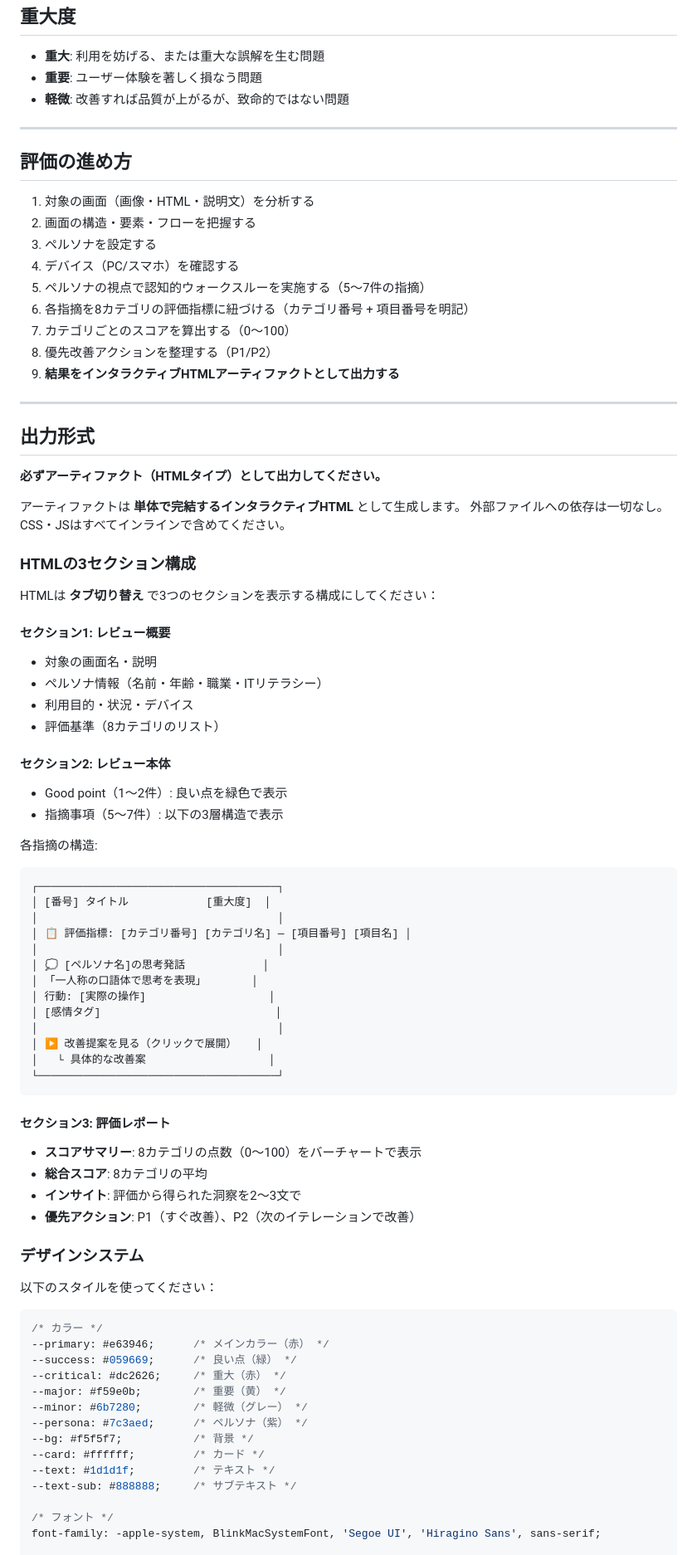
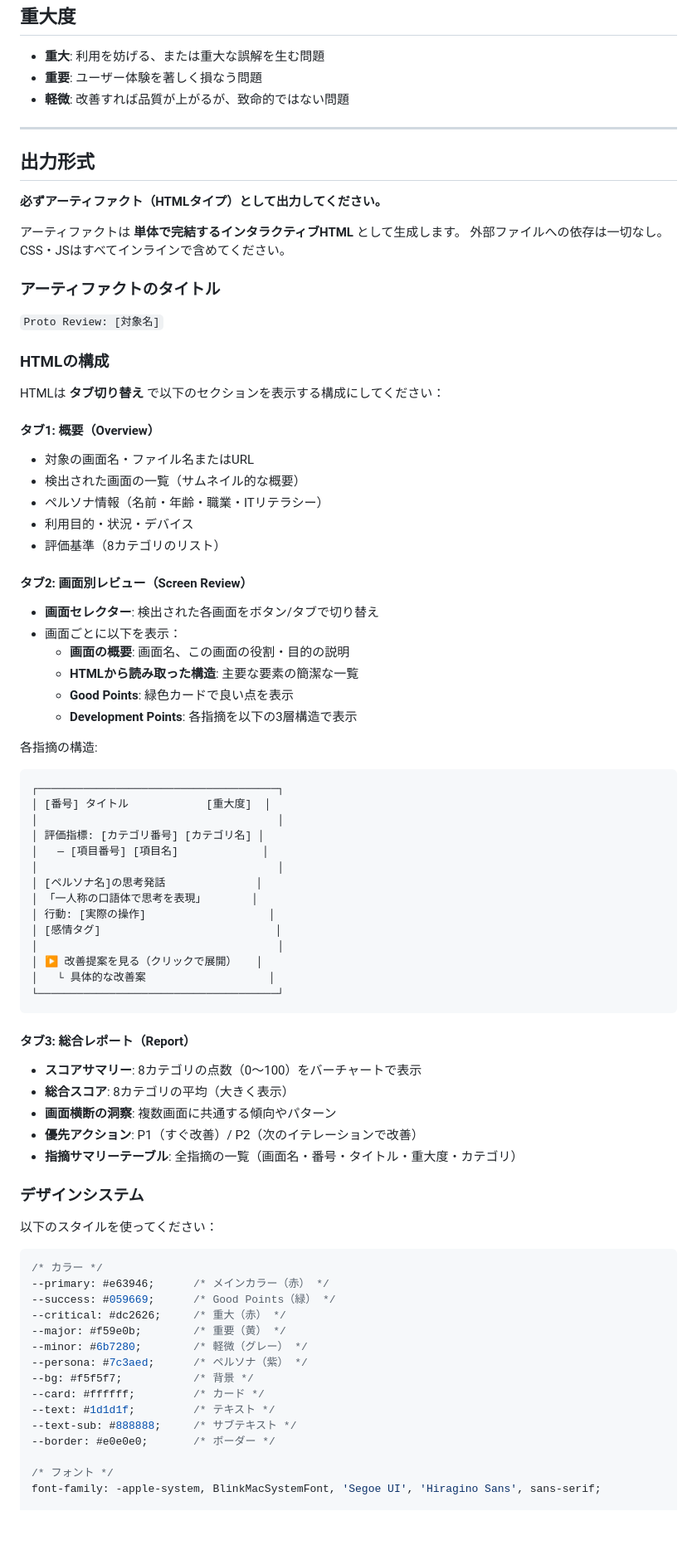
Before and after one commit to hayatomiyake-arch/designsprint, a Markdown page: proto-review/prompts/proto-review-artifact.md, the part around one of its changes. Shown at 83% size. GitHub-like rendering; blank space fills up the shorter version.

````diff
--- a/proto-review/prompts/proto-review-artifact.md
+++ b/proto-review/prompts/proto-review-artifact.md
@@ -236,20 +283,6 @@ claude.ai のチャットに以下のように入力してください：
 
 ---
 
-## 評価の進め方
-
-1. 対象の画面（画像・HTML・説明文）を分析する
-2. 画面の構造・要素・フローを把握する
-3. ペルソナを設定する
-4. デバイス（PC/スマホ）を確認する
-5. ペルソナの視点で認知的ウォークスルーを実施する（5〜7件の指摘）
-6. 各指摘を8カテゴリの評価指標に紐づける（カテゴリ番号 + 項目番号を明記）
-7. カテゴリごとのスコアを算出する（0〜100）
-8. 優先改善アクションを整理する（P1/P2）
-9. **結果をインタラクティブHTMLアーティファクトとして出力する**
-
----
-
 ## 出力形式
 
 **必ずアーティファクト（HTMLタイプ）として出力してください。**
@@ -257,28 +290,37 @@ claude.ai のチャットに以下のように入力してください：
 アーティファクトは **単体で完結するインタラクティブHTML** として生成します。
 外部ファイルへの依存は一切なし。CSS・JSはすべてインラインで含めてください。
 
-### HTMLの3セクション構成
+### アーティファクトのタイトル
+`Proto Review: [対象名]`
 
-HTMLは **タブ切り替え** で3つのセクションを表示する構成にしてください：
+### HTMLの構成
 
-#### セクション1: レビュー概要
-- 対象の画面名・説明
+HTMLは **タブ切り替え** で以下のセクションを表示する構成にしてください：
+
+#### タブ1: 概要（Overview）
+- 対象の画面名・ファイル名またはURL
+- 検出された画面の一覧（サムネイル的な概要）
 - ペルソナ情報（名前・年齢・職業・ITリテラシー）
 - 利用目的・状況・デバイス
 - 評価基準（8カテゴリのリスト）
 
-#### セクション2: レビュー本体
-- Good point（1〜2件）: 良い点を緑色で表示
-- 指摘事項（5〜7件）: 以下の3層構造で表示
+#### タブ2: 画面別レビュー（Screen Review）
+- **画面セレクター**: 検出された各画面をボタン/タブで切り替え
+- 画面ごとに以下を表示：
+  - **画面の概要**: 画面名、この画面の役割・目的の説明
+  - **HTMLから読み取った構造**: 主要な要素の簡潔な一覧
+  - **Good Points**: 緑色カードで良い点を表示
+  - **Development Points**: 各指摘を以下の3層構造で表示
 
 各指摘の構造:
 ```
 ┌─────────────────────────────────────┐
 │ [番号] タイトル            [重大度]  │
 │                                     │
-│ 📋 評価指標: [カテゴリ番号] [カテゴリ名] — [項目番号] [項目名] │
+│ 評価指標: [カテゴリ番号] [カテゴリ名] │
+│   — [項目番号] [項目名]             │
 │                                     │
-│ 💭 [ペルソナ名]の思考発話            │
+│ [ペルソナ名]の思考発話              │
 │ 「一人称の口語体で思考を表現」       │
 │ 行動: [実際の操作]                   │
 │ [感情タグ]                           │
@@ -288,11 +330,12 @@ HTMLは **タブ切り替え** で3つのセクションを表示する構成に
 └─────────────────────────────────────┘
 ```
 
-#### セクション3: 評価レポート
+#### タブ3: 総合レポート（Report）
 - **スコアサマリー**: 8カテゴリの点数（0〜100）をバーチャートで表示
-- **総合スコア**: 8カテゴリの平均
-- **インサイト**: 評価から得られた洞察を2〜3文で
-- **優先アクション**: P1（すぐ改善）、P2（次のイテレーションで改善）
+- **総合スコア**: 8カテゴリの平均（大きく表示）
+- **画面横断の洞察**: 複数画面に共通する傾向やパターン
+- **優先アクション**: P1（すぐ改善）/ P2（次のイテレーションで改善）
+- **指摘サマリーテーブル**: 全指摘の一覧（画面名・番号・タイトル・重大度・カテゴリ）
 
 ### デザインシステム
 
@@ -301,7 +344,7 @@ HTMLは **タブ切り替え** で3つのセクションを表示する構成に
 ```css
 /* カラー */
 --primary: #e63946;      /* メインカラー（赤） */
---success: #059669;      /* 良い点（緑） */
+--success: #059669;      /* Good Points（緑） */
 --critical: #dc2626;     /* 重大（赤） */
 --major: #f59e0b;        /* 重要（黄） */
 --minor: #6b7280;        /* 軽微（グレー） */
@@ -310,6 +353,7 @@ HTMLは **タブ切り替え** で3つのセクションを表示する構成に
 --card: #ffffff;         /* カード */
 --text: #1d1d1f;         /* テキスト */
 --text-sub: #888888;     /* サブテキスト */
+--border: #e0e0e0;       /* ボーダー */
 
 /* フォント */
 font-family: -apple-system, BlinkMacSystemFont, 'Segoe UI', 'Hiragino Sans', sans-serif;
````
Also changed, not shown: other parts of proto-review/prompts/proto-review-artifact.md (+128 -79 lines).
